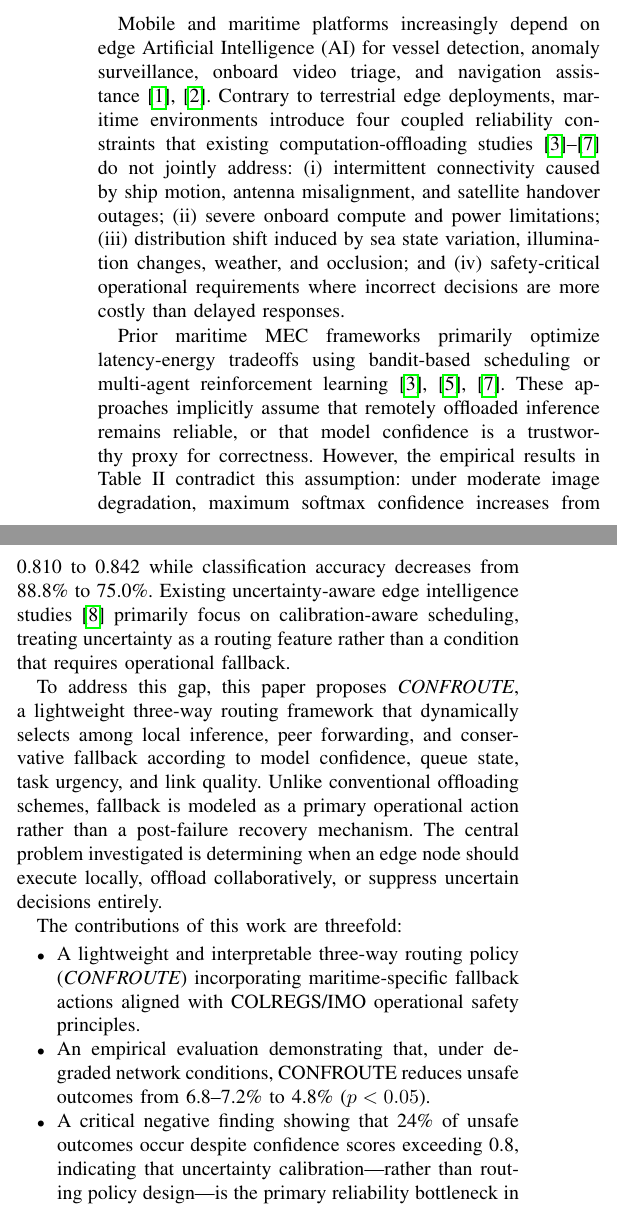
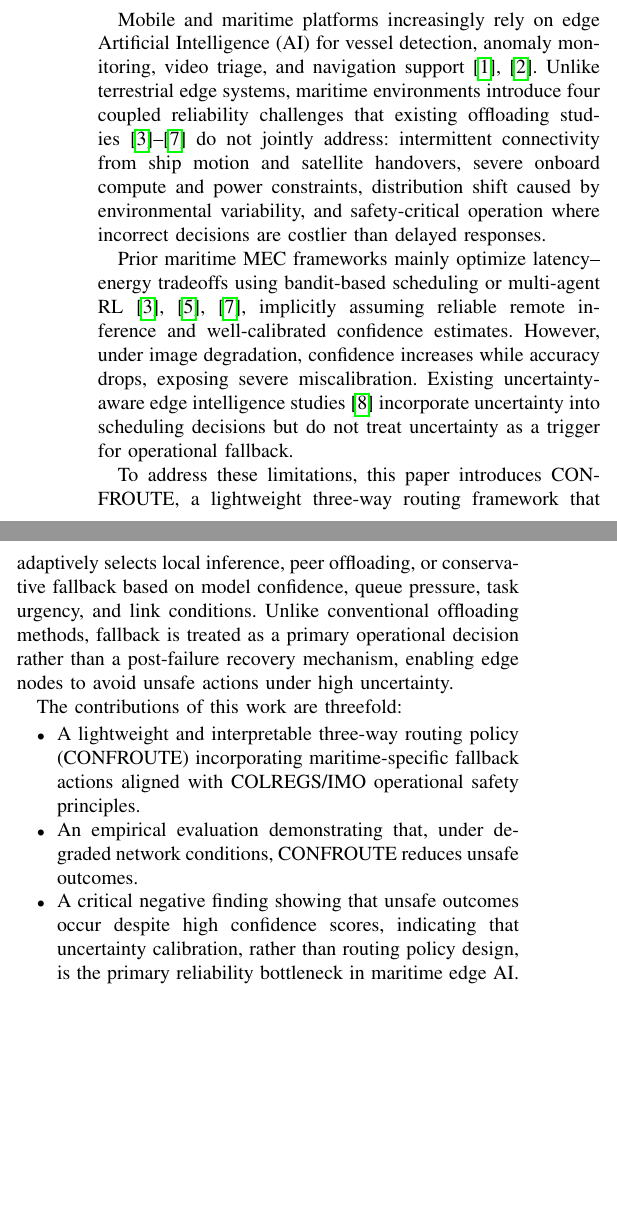
Before and after one commit to tony-eneh/icmic-edge-ai-paper, a LaTeX paper (paper/paper.tex): two parts of the columns of page 1 of 5, joined at a grey line, cut so that both start at the same text, the shorter picture padded with empty space. Compiled offline with pdfLaTeX.

Commit message:
fix: refine language for clarity
and precision in introduction and methodology sections

```diff
--- a/paper/paper.tex
+++ b/paper/paper.tex
@@ -45,18 +45,17 @@ Edge AI, uncertainty estimation, task routing, maritime IoT, mobile networks, re
 \end{IEEEkeywords}
 
 \section{Introduction}
-Mobile and maritime platforms increasingly depend on edge Artificial Intelligence (AI) for vessel detection, anomaly surveillance, onboard video triage, and navigation assistance~\cite{shi2016edge, satyanarayanan2017emergence}. Contrary to terrestrial edge deployments, maritime environments introduce four coupled reliability constraints that existing computation-offloading studies~\cite{yang2022mab_maritime, you2025joint_maritime, he2025distributed_maritime, kong2025satd3_maritime, ning2025marho} do not jointly address: (i) intermittent connectivity caused by ship motion, antenna misalignment, and satellite handover outages; (ii) severe onboard compute and power limitations; (iii) distribution shift induced by sea state variation, illumination changes, weather, and occlusion; and (iv) safety-critical operational requirements where incorrect decisions are more costly than delayed responses.
+Mobile and maritime platforms increasingly rely on edge Artificial Intelligence (AI) for vessel detection, anomaly monitoring, video triage, and navigation support~\cite{shi2016edge, satyanarayanan2017emergence}. Unlike terrestrial edge systems, maritime environments introduce four coupled reliability challenges that existing offloading studies~\cite{yang2022mab_maritime, you2025joint_maritime, he2025distributed_maritime, kong2025satd3_maritime, ning2025marho} do not jointly address: intermittent connectivity from ship motion and satellite handovers, severe onboard compute and power constraints, distribution shift caused by environmental variability, and safety-critical operation where incorrect decisions are costlier than delayed responses.
 
-Prior maritime MEC frameworks primarily optimize latency-energy tradeoffs using bandit-based scheduling or multi-agent reinforcement learning~\cite{yang2022mab_maritime, he2025distributed_maritime, ning2025marho}. These approaches implicitly assume that remotely offloaded inference remains reliable, or that model confidence is a trustworthy proxy for correctness. However, the empirical results in Table~II contradict this assumption: under moderate image degradation, maximum softmax confidence increases from 0.810 to 0.842 while classification accuracy decreases from 88.8\% to 75.0\%. Existing uncertainty-aware edge intelligence studies \cite{zhang2022edgeuncertainty} primarily focus on calibration-aware scheduling, treating uncertainty as a routing feature rather than a condition that requires operational fallback.
+Prior maritime MEC frameworks mainly optimize latency--energy tradeoffs using bandit-based scheduling or multi-agent RL~\cite{yang2022mab_maritime, he2025distributed_maritime, ning2025marho}, implicitly assuming reliable remote inference and well-calibrated confidence estimates. However, under image degradation, confidence increases while accuracy drops, exposing severe miscalibration. Existing uncertainty-aware edge intelligence studies~\cite{zhang2022edgeuncertainty} incorporate uncertainty into scheduling decisions but do not treat uncertainty as a trigger for operational fallback.
 
-To address this gap, this paper proposes \textit{CONFROUTE}, a lightweight three-way routing framework that dynamically selects among local inference, peer forwarding, and conservative fallback according to model confidence, queue state, task urgency, and link quality. Unlike conventional offloading schemes, fallback is modeled as a primary operational action rather than a post-failure recovery mechanism. The central problem investigated is determining when an edge node should execute locally, offload collaboratively, or suppress uncertain decisions entirely.
+To address these limitations, this paper introduces CONFROUTE, a lightweight three-way routing framework that adaptively selects local inference, peer offloading, or conservative fallback based on model confidence, queue pressure, task urgency, and link conditions. Unlike conventional offloading methods, fallback is treated as a primary operational decision rather than a post-failure recovery mechanism, enabling edge nodes to avoid unsafe actions under high uncertainty.
 
 The contributions of this work are threefold:
 \begin{itemize}
-\item A lightweight and interpretable three-way routing policy (\textit{CONFROUTE}) incorporating maritime-specific fallback actions aligned with COLREGS/IMO operational safety principles.
-\item An empirical evaluation demonstrating that, under degraded network conditions, CONFROUTE reduces unsafe outcomes from 6.8--7.2\% to 4.8\% ($p<0.05$).
-
-\item A critical negative finding showing that 24\% of unsafe outcomes occur despite confidence scores exceeding 0.8, indicating that uncertainty calibration---rather than routing policy design---is the primary reliability bottleneck in maritime edge AI.
+\item A lightweight and interpretable three-way routing policy (CONFROUTE) incorporating maritime-specific fallback actions aligned with COLREGS/IMO operational safety principles.
+\item An empirical evaluation demonstrating that, under degraded network conditions, CONFROUTE reduces unsafe outcomes.
+\item A critical negative finding showing that unsafe outcomes occur despite high confidence scores, indicating that uncertainty calibration, rather than routing policy design, is the primary reliability bottleneck in maritime edge AI.
 \end{itemize}
 
 
@@ -73,5 +72,5 @@ Our design is complementary: it addresses the local decision that remains when l
 
 \section{System Methodology}
 \subsection{Problem Setting}
-We consider a mobile or maritime edge platform where AI tasks arrive continuously. Each task has confidence and urgency metadata, and the node chooses local processing, forwarding, or fallback. Connectivity may be partial, compute and power are limited, and uncertain AI outputs should not silently drive operations. A small set of peers or relays may be reachable, so decisions use only local state and lightweight network feedback~\cite{li2019maritimeiot}.
+We consider a mobile or maritime edge platform where AI tasks arrive continuously. Each task has confidence and urgency metadata, and the node chooses local processing, forwarding, or fallback. Connectivity may be partial, computing and power are limited, and uncertain AI outputs should not silently drive operations. A small set of peers or relays may be reachable, so decisions use only local state and lightweight network feedback~\cite{li2019maritimeiot}.
 
```
Also changed, not shown: paper/paper.tex (12 more changed lines).
